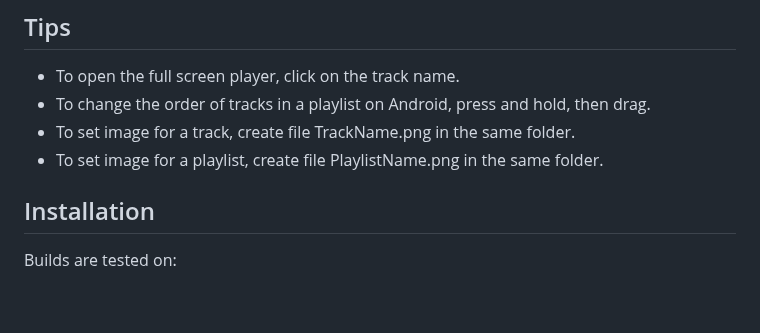
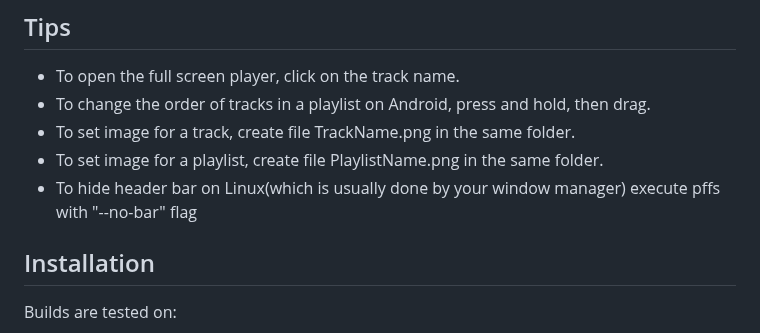
Before and after one commit to GachiLord/pffs, a Markdown page: README.md, the part around the change. Drawn GitHub-style; blank space fills up the shorter version.

```diff
--- a/README.md
+++ b/README.md
@@ -33,6 +33,7 @@ App is intended to run on Android, Linux and Windows and be as simple as possibl
 * To change the order of tracks in a playlist on Android, press and hold, then drag.
 * To set image for a track, create file TrackName.png in the same folder.
 * To set image for a playlist, create file PlaylistName.png in the same folder.
+* To hide header bar on Linux(which is usually done by your window manager) execute pffs with "--no-bar" flag
 
 ## Installation
 
```
